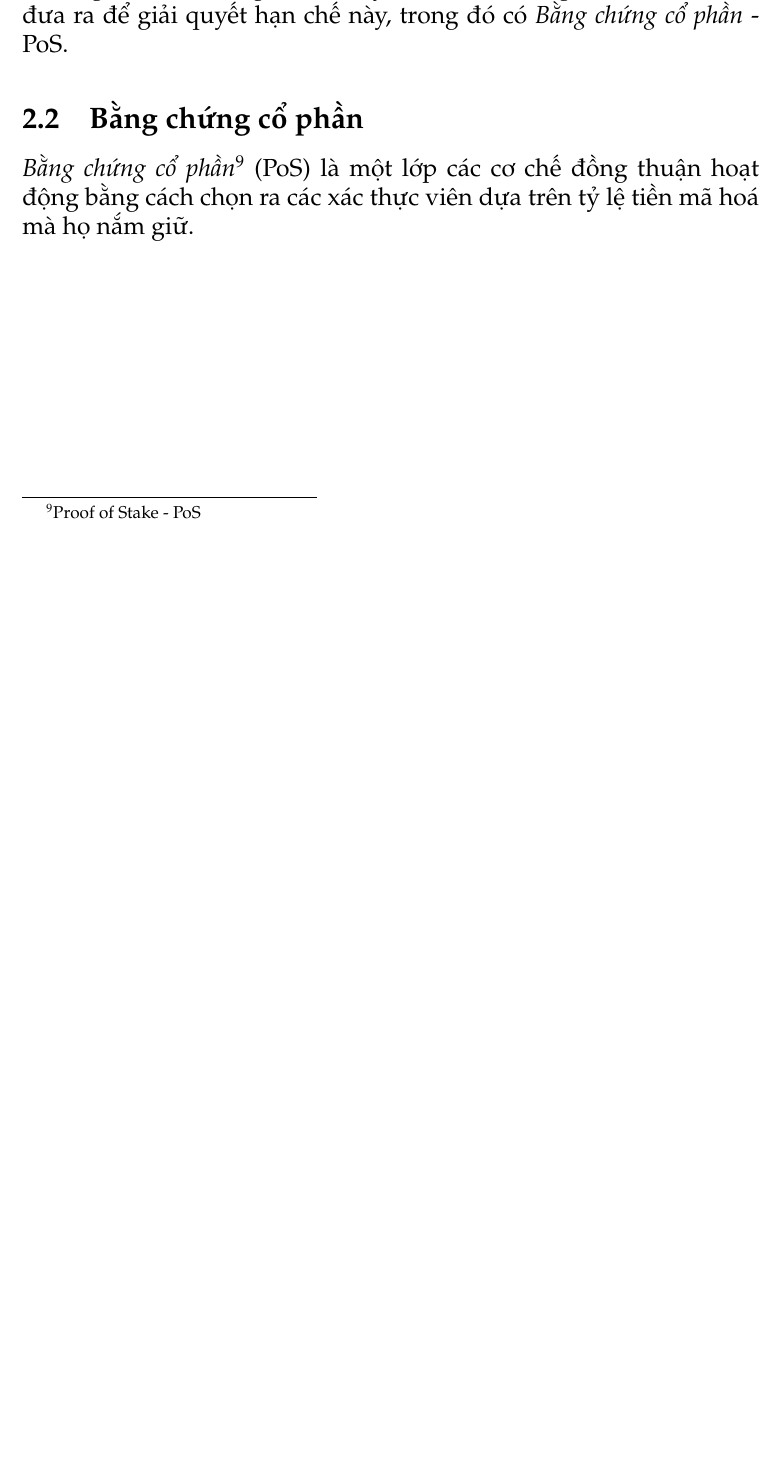
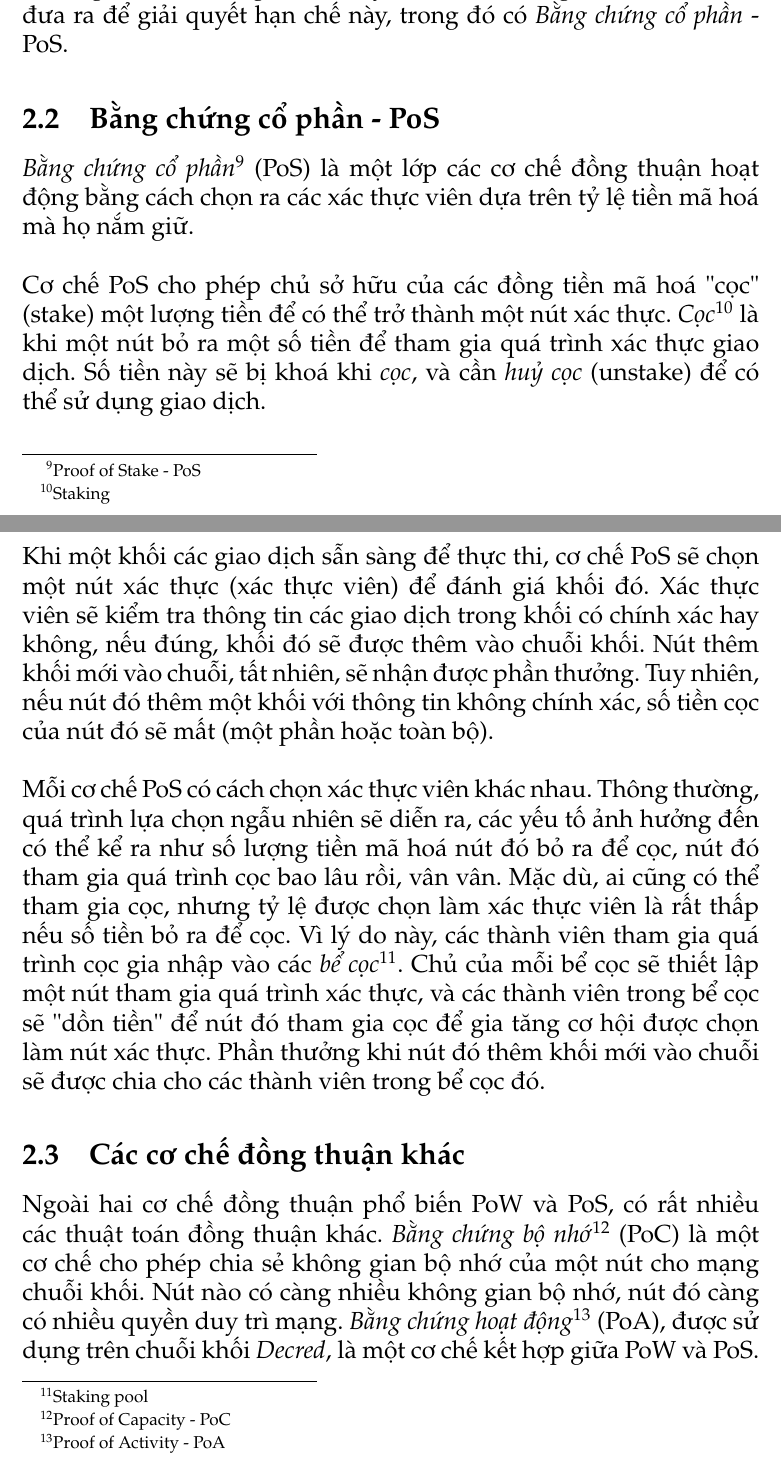
Before and after one commit to Tuanm/g-project, a LaTeX document (main.tex, which reads contents/consensus/Others.tex, contents/consensus/PoS.tex): part of page 8 of 9 before the commit and two parts of pages 8 and 9 of 11 after it, the two joined at a grey line, cut so that both start at the same text, the shorter picture padded with empty space. Compiled offline with pdfLaTeX.

Commit message:
add some info. 'bout PoS and others

```diff
--- /dev/null
+++ b/contents/consensus/Others.tex
@@ -0,0 +1,3 @@
+\subsection{Các cơ chế đồng thuận khác}
+
+Ngoài hai cơ chế đồng thuận phổ biến PoW và PoS, có rất nhiều các thuật toán đồng thuận khác. \textit{Bằng chứng bộ nhớ}\footnote{Proof of Capacity - PoC} (PoC) là một cơ chế cho phép chia sẻ không gian bộ nhớ của một nút cho mạng chuỗi khối. Nút nào có càng nhiều không gian bộ nhớ, nút đó càng có nhiều quyền duy trì mạng. \textit{Bằng chứng hoạt động}\footnote{Proof of Activity - PoA} (PoA), được sử dụng trên chuỗi khối \textit{Decred}, là một cơ chế kết hợp giữa PoW và PoS. \textit{Bằng chứng tiêu thụ}\footnote{Proof of Burn - PoB} (PoB) lại yêu cầu các nút gửi lượng nhỏ tiền của chúng tới một địa chỉ ví không thể truy cập. Một cơ chế khác là \textit{Bằng chứng lịch sử}\footnote{Proof of History - PoH} (PoH), được phát triển bởi \textit{Solana Project}, tương tự như cơ chế \textit{Bằng chứng thời gian còn lại}\footnote{Proof of Elapsed Time - PoET} (PoET), mã hoá thông tin thời gian trôi qua để đạt được sự đồng thuận mà không cần tiêu tốn nhiều tài nguyên.
--- a/contents/consensus/PoS.tex
+++ b/contents/consensus/PoS.tex
@@ -1,3 +1,9 @@
-\subsection{Bằng chứng cổ phần}
+\subsection{Bằng chứng cổ phần - PoS}
 
-\textit{Bằng chứng cổ phần}\footnote{Proof of Stake - PoS} (PoS) là một lớp các cơ chế đồng thuận hoạt động bằng cách chọn ra các xác thực viên dựa trên tỷ lệ tiền mã hoá mà họ nắm giữ.
+\textit{Bằng chứng cổ phần}\footnote{Proof of Stake - PoS} (PoS) là một lớp các cơ chế đồng thuận hoạt động bằng cách chọn ra các xác thực viên dựa trên tỷ lệ tiền mã hoá mà họ nắm giữ.\\
+
+Cơ chế PoS cho phép chủ sở hữu của các đồng tiền mã hoá "cọc" (stake) một lượng tiền để có thể trở thành một nút xác thực. \textit{Cọc}\footnote{Staking} là khi một nút bỏ ra một số tiền để tham gia quá trình xác thực giao dịch. Số tiền này sẽ bị khoá khi \textit{cọc}, và cần \textit{huỷ cọc} (unstake) để có thể sử dụng giao dịch.\\
+
+Khi một khối các giao dịch sẫn sàng để thực thi, cơ chế PoS sẽ chọn một nút xác thực (xác thực viên) để đánh giá khối đó. Xác thực viên sẽ kiểm tra thông tin các giao dịch trong khối có chính xác hay không, nếu đúng, khối đó sẽ được thêm vào chuỗi khối. Nút thêm khối mới vào chuỗi, tất nhiên, sẽ nhận được phần thưởng. Tuy nhiên, nếu nút đó thêm một khối với thông tin không chính xác, số tiền cọc của nút đó sẽ mất (một phần hoặc toàn bộ).\\
+
+Mỗi cơ chế PoS có cách chọn xác thực viên khác nhau. Thông thường, quá trình lựa chọn ngẫu nhiên sẽ diễn ra, các yếu tố ảnh hưởng đến có thể kể ra như số lượng tiền mã hoá nút đó bỏ ra để cọc, nút đó tham gia quá trình cọc bao lâu rồi, vân vân. Mặc dù, ai cũng có thể tham gia cọc, nhưng tỷ lệ được chọn làm xác thực viên là rất thấp nếu số tiền bỏ ra để cọc. Vì lý do này, các thành viên tham gia quá trình cọc gia nhập vào các \textit{bể cọc}\footnote{Staking pool}. Chủ của mỗi bể cọc sẽ thiết lập một nút tham gia quá trình xác thực, và các thành viên trong bể cọc sẽ "dồn tiền" để nút đó tham gia cọc để gia tăng cơ hội được chọn làm nút xác thực. Phần thưởng khi nút đó thêm khối mới vào chuỗi sẽ được chia cho các thành viên trong bể cọc đó.
```
Also changed, not shown: contents/Consensus.tex (+1 -0 lines).
